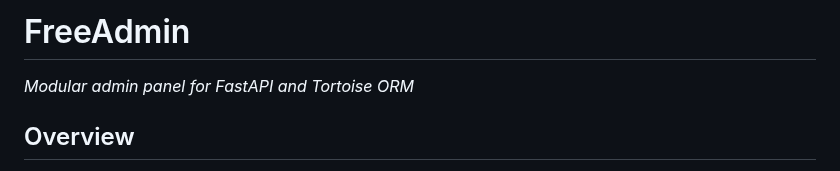
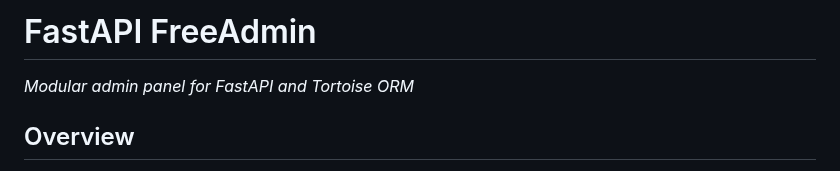
Before and after one commit to TimurKady/free-admin, a Markdown page: README.md, the part around the change. Drawn GitHub-style.

```diff
--- a/README.md
+++ b/README.md
@@ -1,4 +1,4 @@
-# FreeAdmin
+# FastAPI FreeAdmin
 
 *Modular admin panel for FastAPI and Tortoise ORM*
 
```
